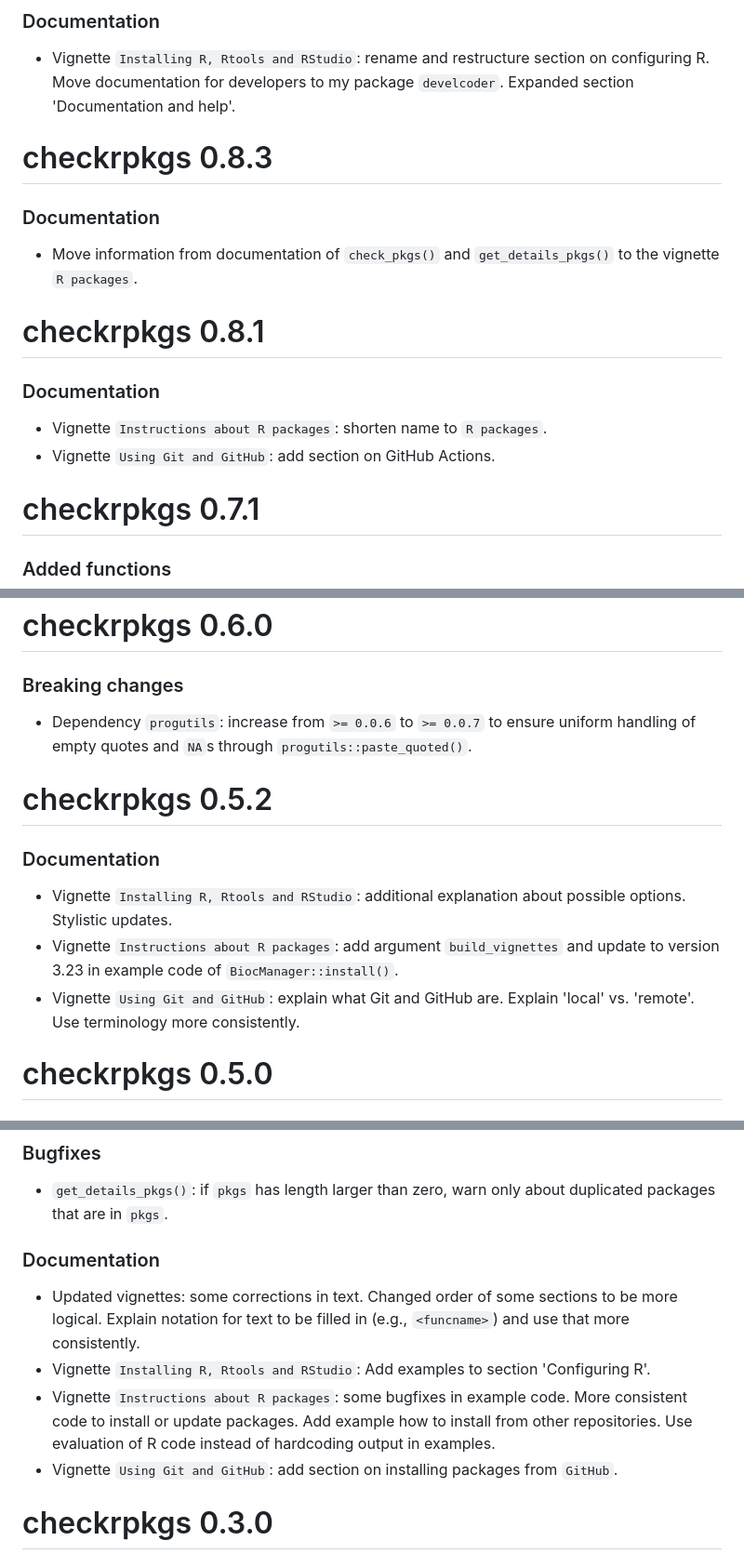
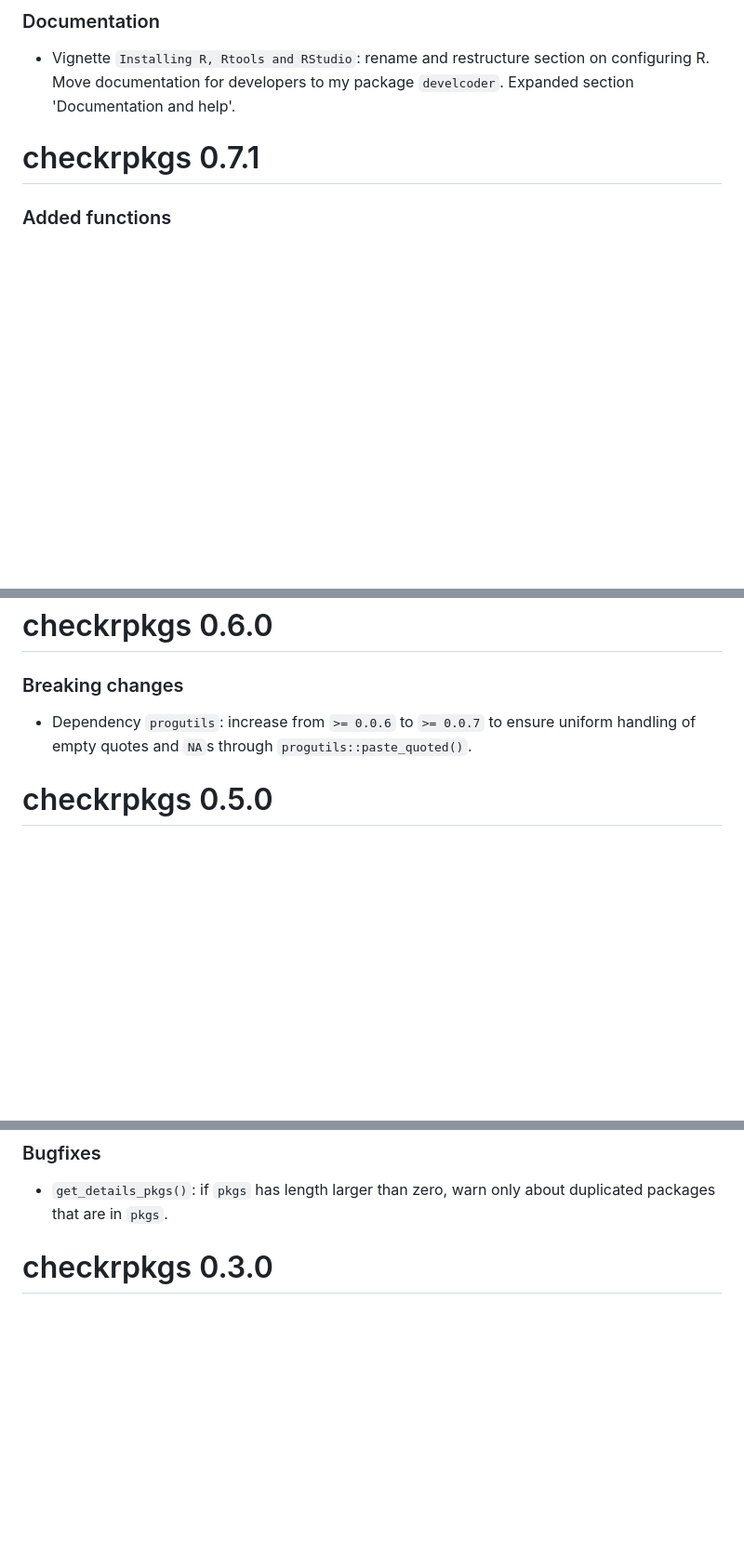
Before and after one commit to JesseAlderliesten/checkrpkgs, a Markdown page: NEWS.md, 3 parts joined by grey strips. Shown at 93% size. GitHub-like rendering; blank space fills up the shorter version.

```diff
--- a/NEWS.md
+++ b/NEWS.md
@@ -47,20 +36,6 @@
 - Vignette `Installing R, Rtools and RStudio`: rename and restructure section on
   configuring R. Move documentation for developers to my package `develcoder`.
   Expanded section 'Documentation and help'.
-
-
-# checkrpkgs 0.8.3
-
-### Documentation
-- Move information from documentation of `check_pkgs()` and `get_details_pkgs()`
-  to the vignette `R packages`.
-
-
-# checkrpkgs 0.8.1
-
-### Documentation
-- Vignette `Instructions about R packages`: shorten name to `R packages`.
-- Vignette `Using Git and GitHub`: add section on GitHub Actions.
 
 
 # checkrpkgs 0.7.1
@@ -90,17 +65,6 @@
   uniform handling of empty quotes and `NA`s through `progutils::paste_quoted()`.
 
 
-# checkrpkgs 0.5.2
-
-### Documentation
-- Vignette `Installing R, Rtools and RStudio`: additional explanation about
-  possible options. Stylistic updates.
-- Vignette `Instructions about R packages`: add argument `build_vignettes` and
-  update to version 3.23 in example code of `BiocManager::install()`.
-- Vignette `Using Git and GitHub`: explain what Git and GitHub are. Explain
-  'local' vs. 'remote'. Use terminology more consistently.
-
-
 # checkrpkgs 0.5.0
 
 ### Breaking changes
@@ -119,19 +83,6 @@
 - `get_details_pkgs()`: if `pkgs` has length larger than zero, warn only about
   duplicated packages that are in `pkgs`.
 
-### Documentation
-- Updated vignettes: some corrections in text. Changed order of some sections to
-  be more logical. Explain notation for text to be filled in (e.g., `<funcname>`)
-  and use that more consistently.
-- Vignette `Installing R, Rtools and RStudio`: Add examples to section
-  'Configuring R'.
-- Vignette `Instructions about R packages`: some bugfixes in example code. More
-  consistent code to install or update packages. Add example how to install from
-  other repositories. Use evaluation of R code instead of hardcoding output in
-  examples.
-- Vignette `Using Git and GitHub`: add section on installing packages from
-  `GitHub`.
-
 
 # checkrpkgs 0.3.0
 
```
Also changed, not shown: other parts of NEWS.md (+3 -65 lines).
